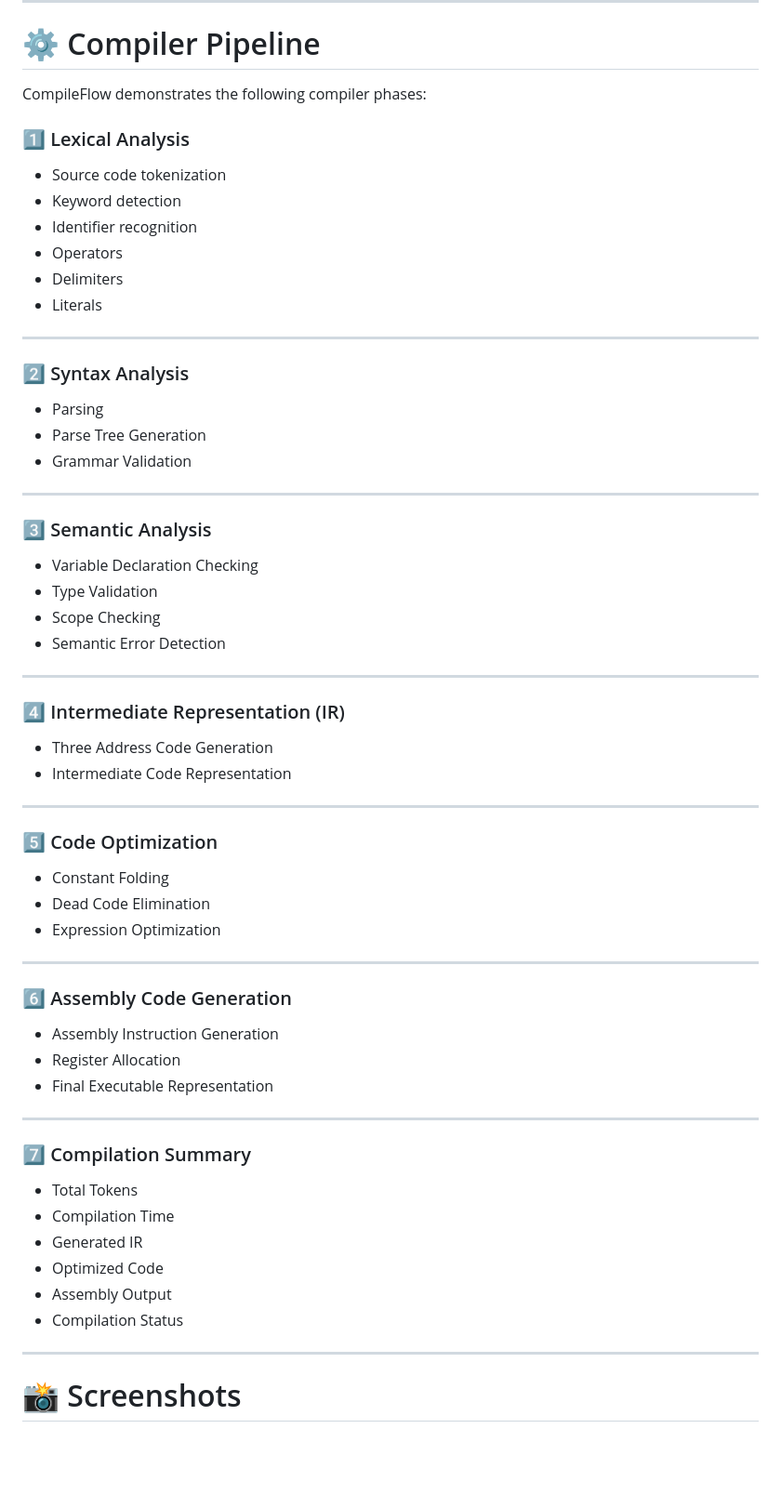
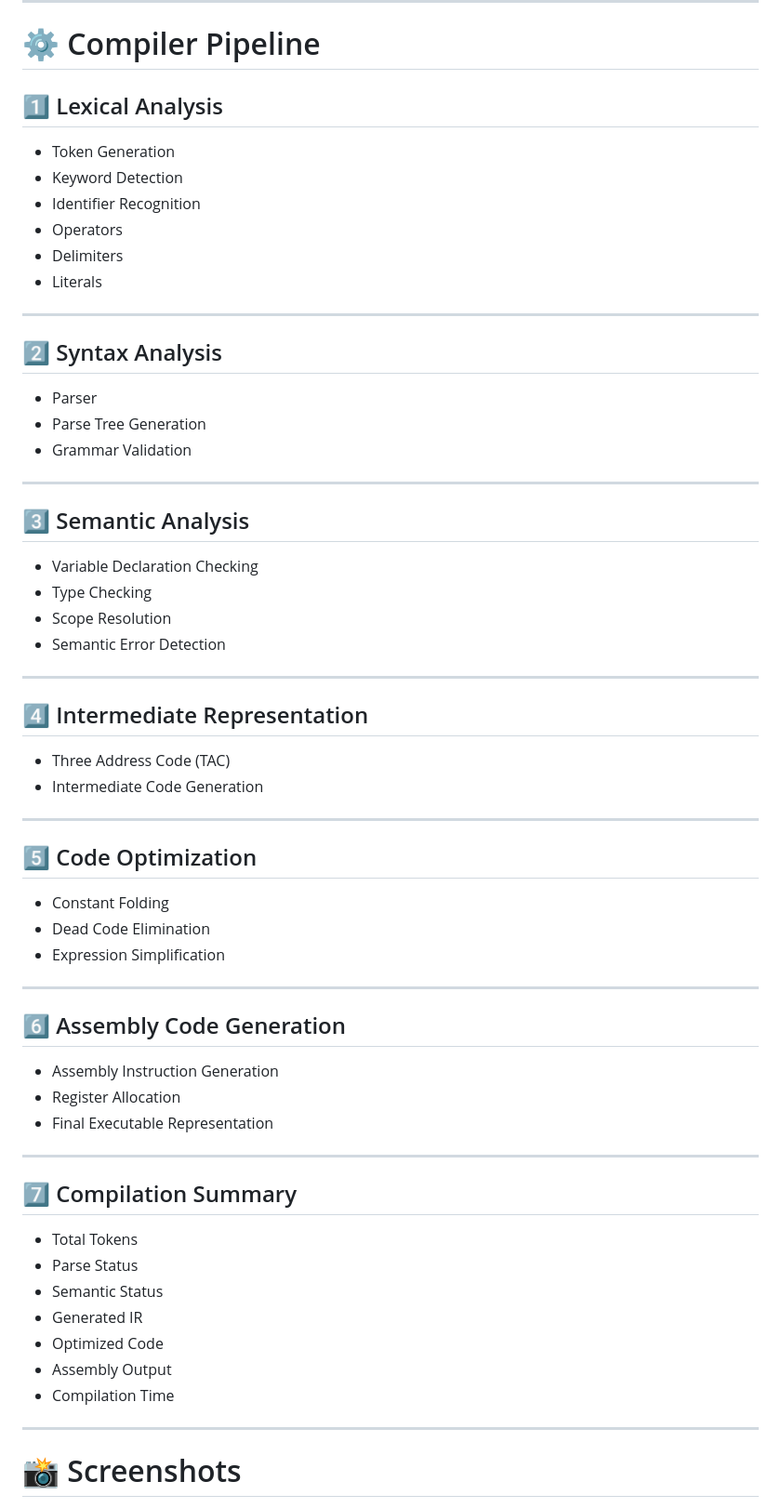
Before and after one commit to TahiraChohan/CompileFlow, a Markdown page: README.md, the part around one of its changes. Shown at 93% size. Drawn GitHub-style; blank space fills up the shorter version.

```diff
--- a/README.md
+++ b/README.md
@@ -85,52 +88,50 @@ CompileFlow
 
 # ⚙ Compiler Pipeline
 
-CompileFlow demonstrates the following compiler phases:
+## 1️⃣ Lexical Analysis
 
-### 1️⃣ Lexical Analysis
-
-- Source code tokenization
-- Keyword detection
-- Identifier recognition
+- Token Generation
+- Keyword Detection
+- Identifier Recognition
 - Operators
 - Delimiters
 - Literals
 
 ---
 
-### 2️⃣ Syntax Analysis
+## 2️⃣ Syntax Analysis
 
-- Parsing
+- Parser
 - Parse Tree Generation
 - Grammar Validation
 
 ---
 
-### 3️⃣ Semantic Analysis
+## 3️⃣ Semantic Analysis
 
 - Variable Declaration Checking
-- Type Validation
-- Scope Checking
+- Type Checking
+- Scope Resolution
 - Semantic Error Detection
 
 ---
 
-### 4️⃣ Intermediate Representation (IR)
+## 4️⃣ Intermediate Representation
 
-- Three Address Code Generation
-- Intermediate Code Representation
+- Three Address Code (TAC)
+- Intermediate Code Generation
 
 ---
 
-### 5️⃣ Code Optimization
+## 5️⃣ Code Optimization
 
 - Constant Folding
 - Dead Code Elimination
-- Expression Optimization
+- Expression Simplification
 
 ---
 
-### 6️⃣ Assembly Code Generation
+## 6️⃣ Assembly Code Generation
 
 - Assembly Instruction Generation
 - Register Allocation
@@ -138,14 +139,15 @@ CompileFlow demonstrates the following compiler phases:
 
 ---
 
-### 7️⃣ Compilation Summary
+## 7️⃣ Compilation Summary
 
 - Total Tokens
-- Compilation Time
+- Parse Status
+- Semantic Status
 - Generated IR
 - Optimized Code
 - Assembly Output
-- Compilation Status
+- Compilation Time
 
 ---
 
```
Also changed, not shown: other parts of README.md (+77 -46 lines).
